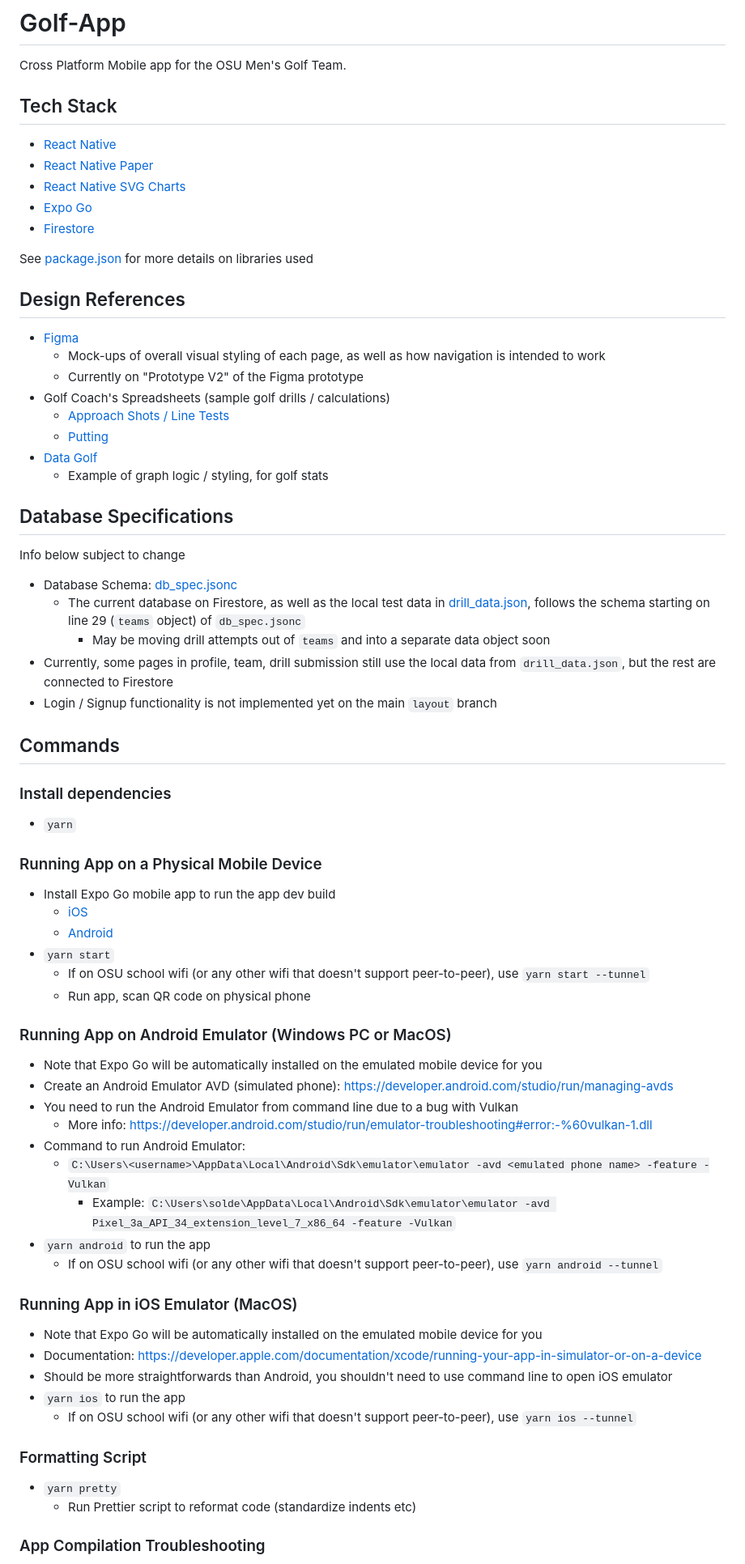
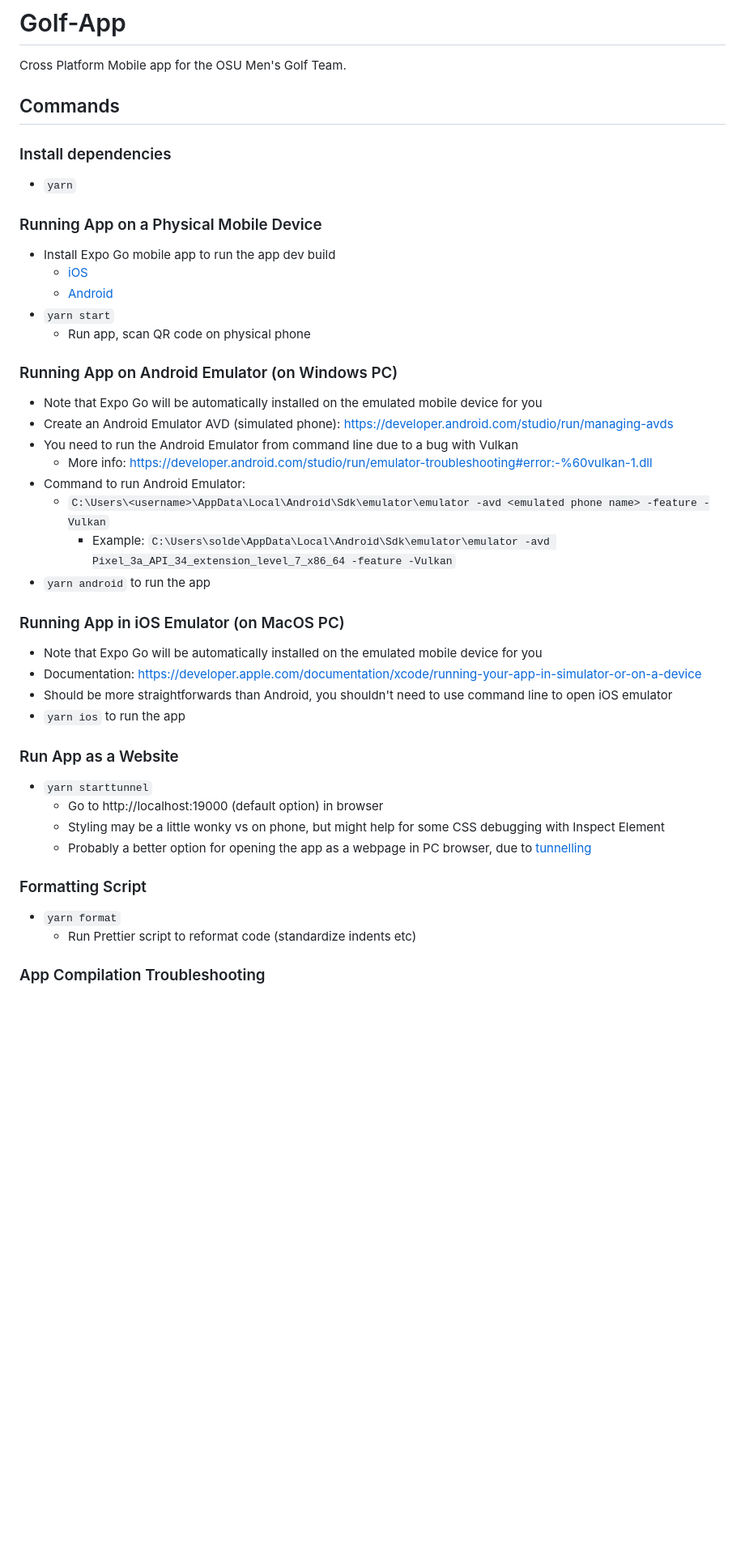
Before and after one commit to Golf-Drill-Challenge-App/Golf-App, a Markdown page: README.md, the part around one of its changes. Shown at 81% size. GitHub-like rendering; blank space fills up the shorter version.

```diff
--- a/README.md
+++ b/README.md
@@ -1,37 +1,6 @@
 # Golf-App
 
 Cross Platform Mobile app for the OSU Men's Golf Team.
-
-## Tech Stack
-
-- [React Native](https://reactnative.dev/)
-- [React Native Paper](https://reactnativepaper.com/)
-- [React Native SVG Charts](https://www.npmjs.com/package/react-native-svg-charts)
-- [Expo Go](https://expo.dev/)
-- [Firestore](https://firebase.google.com/docs/firestore)
-
-See [package.json](package.json) for more details on libraries used
-
-## Design References
-
-- [Figma](https://www.figma.com/file/8fP7vgmQ9kNhYeyFIS5guP/OSU-Golf-App-Prototype?type=design&node-id=1840%3A1676&mode=design&t=vQ8CIjrhrU7uoO9z-1)
-  - Mock-ups of overall visual styling of each page, as well as how navigation is intended to work
-  - Currently on "Prototype V2" of the Figma prototype
-- Golf Coach's Spreadsheets (sample golf drills / calculations)
-  - [Approach Shots / Line Tests](https://docs.google.com/spreadsheets/d/1ZufXjRCTzbIqJln_fJ5NDvNo0ahHIM-bkv9ZB8a6Drw/edit#gid=259638677)
-  - [Putting](https://docs.google.com/spreadsheets/d/12gnHaMyzP0eGAi3MGVBYaG5obCJ0xri9d0RiqiWKfuA/edit#gid=865463318)
-- [Data Golf](https://datagolf.com/player-profiles?dg_id=18841)
-  - Example of graph logic / styling, for golf stats
-
-## Database Specifications
-
-Info below subject to change
-
-- Database Schema: [db_spec.jsonc](db_spec.jsonc)
-  - The current database on Firestore, as well as the local test data in [drill_data.json](drill_data.json), follows the schema starting on line 29 (`teams` object) of `db_spec.jsonc`
-    - May be moving drill attempts out of `teams` and into a separate data object soon
-- Currently, some pages in profile, team, drill submission still use the local data from `drill_data.json`, but the rest are connected to Firestore
-- Login / Signup functionality is not implemented yet on the main `layout` branch
 
 ## Commands
 
@@ -45,10 +14,9 @@ Info below subject to change
   - [iOS](https://apps.apple.com/us/app/expo-go/id982107779)
   - [Android](https://play.google.com/store/apps/details?id=host.exp.exponent&hl=en_US&gl=US)
 - `yarn start`
-  - If on OSU school wifi (or any other wifi that doesn't support peer-to-peer), use `yarn start --tunnel`
   - Run app, scan QR code on physical phone
 
-### Running App on Android Emulator (Windows PC or MacOS)
+### Running App on Android Emulator (on Windows PC)
 
 - Note that Expo Go will be automatically installed on the emulated mobile device for you
 - Create an Android Emulator AVD (simulated phone): https://developer.android.com/studio/run/managing-avds
@@ -58,19 +26,24 @@ Info below subject to change
   - `C:\Users\<username>\AppData\Local\Android\Sdk\emulator\emulator -avd <emulated phone name> -feature -Vulkan`
     - Example: `C:\Users\solde\AppData\Local\Android\Sdk\emulator\emulator -avd Pixel_3a_API_34_extension_level_7_x86_64 -feature -Vulkan`
 - `yarn android` to run the app
-  - If on OSU school wifi (or any other wifi that doesn't support peer-to-peer), use `yarn android --tunnel`
 
-### Running App in iOS Emulator (MacOS)
+### Running App in iOS Emulator (on MacOS PC)
 
 - Note that Expo Go will be automatically installed on the emulated mobile device for you
 - Documentation: https://developer.apple.com/documentation/xcode/running-your-app-in-simulator-or-on-a-device
 - Should be more straightforwards than Android, you shouldn't need to use command line to open iOS emulator
 - `yarn ios` to run the app
-  - If on OSU school wifi (or any other wifi that doesn't support peer-to-peer), use `yarn ios --tunnel`
+
+### Run App as a Website
+
+- `yarn starttunnel`
+  - Go to http://localhost:19000 (default option) in browser
+  - Styling may be a little wonky vs on phone, but might help for some CSS debugging with Inspect Element
+  - Probably a better option for opening the app as a webpage in PC browser, due to [tunnelling](https://docs.expo.dev/more/expo-cli/?redirected#tunneling)
 
 ### Formatting Script
 
-- `yarn pretty`
+- `yarn format`
   - Run Prettier script to reformat code (standardize indents etc)
 
 ### App Compilation Troubleshooting
```
Also changed, not shown: other parts of README.md (+11 -4 lines).
